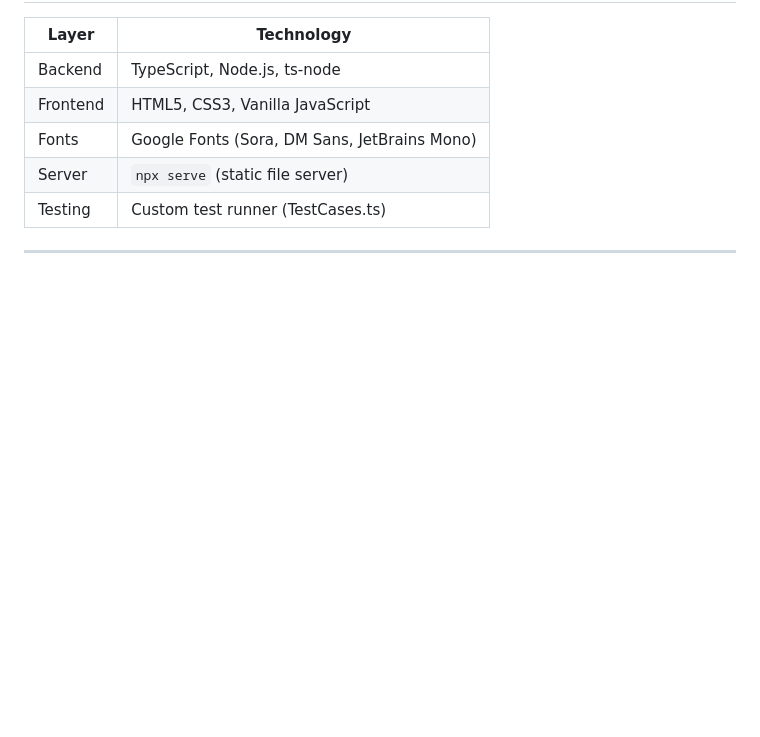
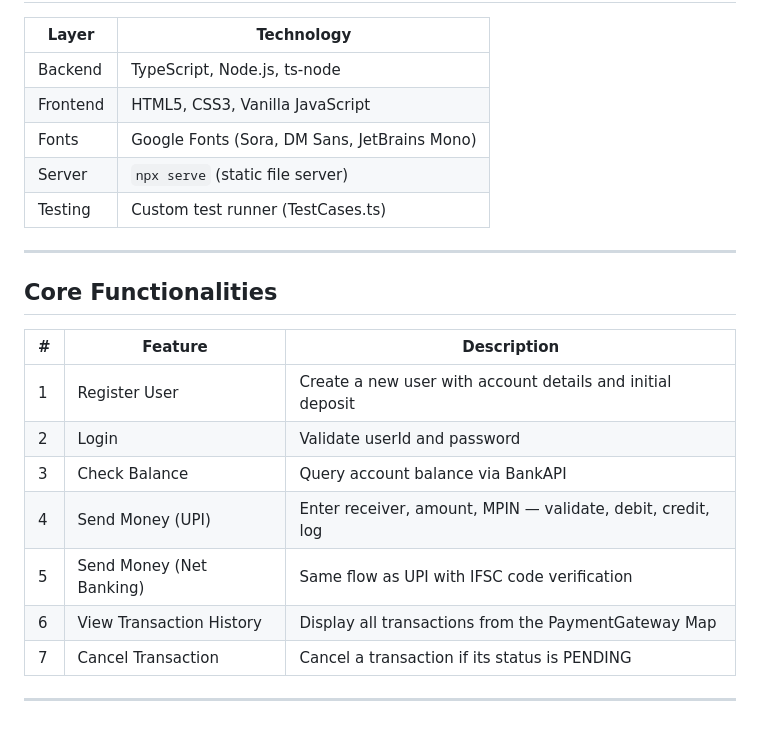
Before and after one commit to Ankit35027/PayFlow-A-Scalable-Multi-Vendor-Payment-Orchestration-System, a Markdown page: README.md, the part around the change. Drawn GitHub-style; blank space fills up the shorter version.

```diff
--- a/README.md
+++ b/README.md
@@ -97,3 +97,17 @@ PayFlow/
 | Testing  | Custom test runner (TestCases.ts)   |
 
 ---
+
+## Core Functionalities
+
+| #  | Feature                | Description                                                    |
+|----|------------------------|----------------------------------------------------------------|
+| 1  | Register User          | Create a new user with account details and initial deposit     |
+| 2  | Login                  | Validate userId and password                                   |
+| 3  | Check Balance          | Query account balance via BankAPI                              |
+| 4  | Send Money (UPI)       | Enter receiver, amount, MPIN — validate, debit, credit, log   |
+| 5  | Send Money (Net Banking) | Same flow as UPI with IFSC code verification                 |
+| 6  | View Transaction History | Display all transactions from the PaymentGateway Map          |
+| 7  | Cancel Transaction     | Cancel a transaction if its status is PENDING                  |
+
+---
```
